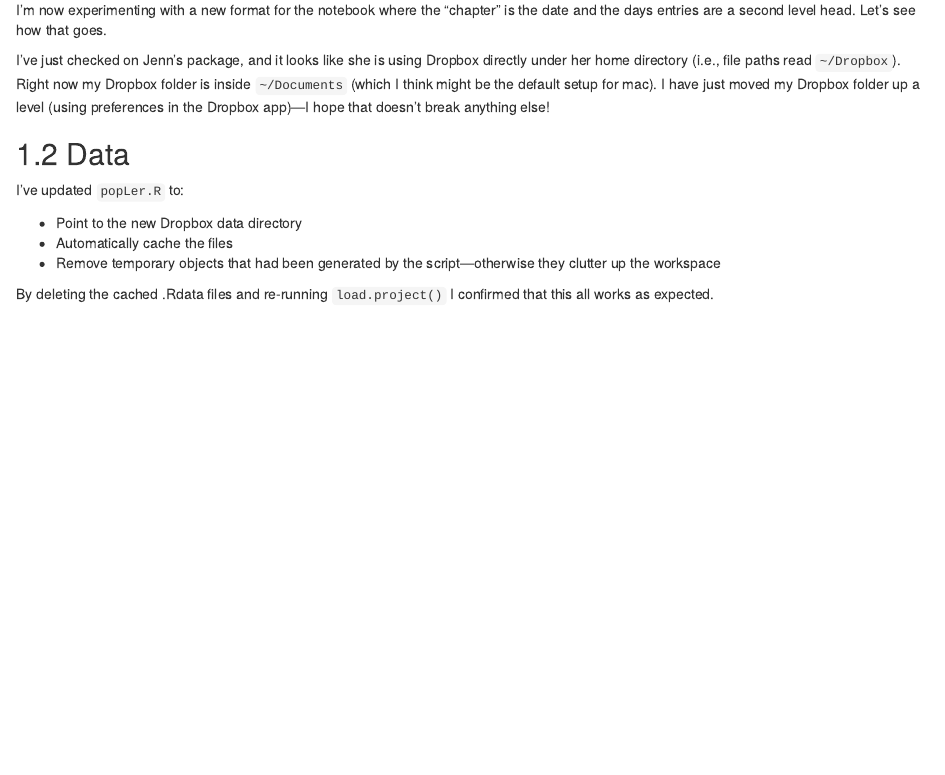
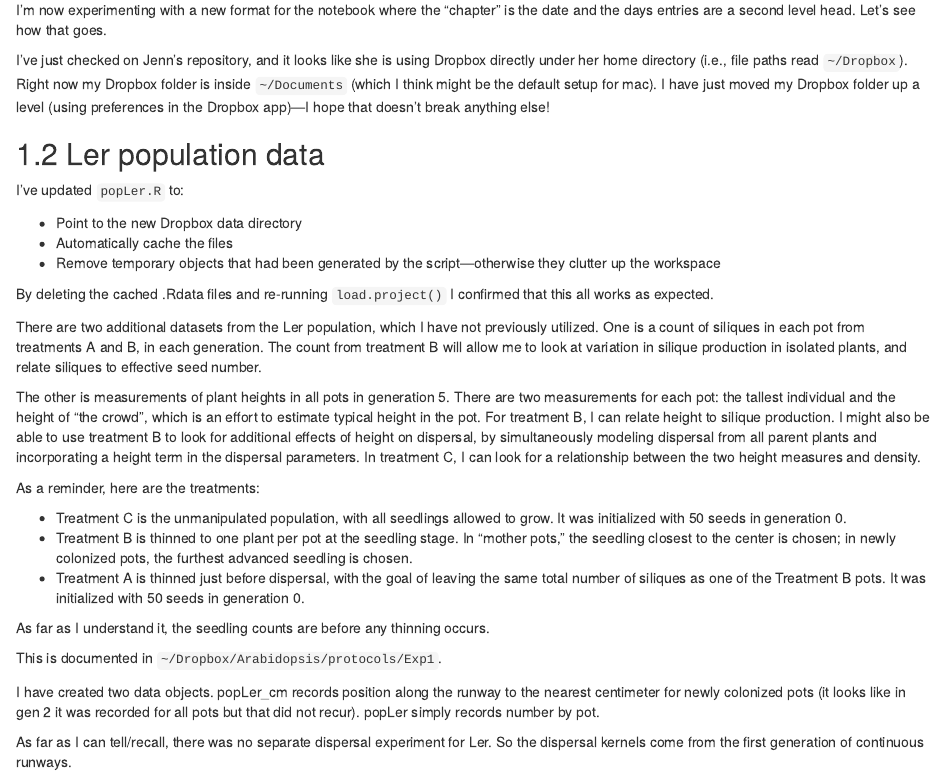
Before and after one commit to BruceKendall/InvasionHet, an R Markdown document (notebook/2017-04-14.Rmd): the page in a window 1100 px wide, from 310 px down. Rendered offline with R 4.5, knitr and Pandoc, with nearby package versions; drawn as R Markdown's standard HTML page in place of the format the file asks for.

Commit message:
Notes on Ler data

```diff
--- a/notebook/2017-04-14.Rmd
+++ b/notebook/2017-04-14.Rmd
@@ -19,9 +19,9 @@ The file `notebook/_main.rds` also needs to be ignored, as it is regenerated by
 
 I'm now experimenting with a new format for the notebook where the "chapter" is the date and the days entries are a second level head. Let's see how that goes.
 
-I've just checked on Jenn's package, and it looks like she is using Dropbox directly under her home directory (i.e., file paths read `~/Dropbox`). Right now my Dropbox folder is inside `~/Documents` (which I think might be the default setup for mac). I have just moved my Dropbox folder up a level (using preferences in the Dropbox app)---I hope that doesn't break anything else!
+I've just checked on Jenn's repository, and it looks like she is using Dropbox directly under her home directory (i.e., file paths read `~/Dropbox`). Right now my Dropbox folder is inside `~/Documents` (which I think might be the default setup for mac). I have just moved my Dropbox folder up a level (using preferences in the Dropbox app)---I hope that doesn't break anything else!
 
-## Data
+## Ler population data
 I've updated `popLer.R` to:
 
 - Point to the new Dropbox data directory
@@ -29,3 +29,21 @@ I've updated `popLer.R` to:
 - Remove temporary objects that had been generated by the script---otherwise they clutter up the workspace
 
 By deleting the cached .Rdata files and re-running `load.project()` I confirmed that this all works as expected.
+
+There are two additional datasets from the Ler population, which I have not previously utilized. One is a count of siliques in each pot from treatments A and B, in each generation. The count from treatment B will allow me to look at variation in silique production in isolated plants, and relate siliques to effective seed number.
+
+The other is measurements of plant heights in all pots in generation 5. There are two measurements for each pot: the tallest individual and the height of "the crowd", which is an effort to estimate typical height in the pot. For treatment B, I can relate height to silique production. I might also be able to use treatment B to look for additional effects of height on dispersal, by simultaneously modeling dispersal from all parent plants and incorporating a height term in the dispersal parameters. In treatment C, I can look for a relationship between the two height measures and density.
+
+As a reminder, here are the treatments:
+
+- Treatment C is the unmanipulated population, with all seedlings allowed to grow. It was initialized with 50 seeds in generation 0.
+- Treatment B is thinned to one plant per pot at the seedling stage. In "mother pots," the seedling closest to the center is chosen; in newly colonized pots, the furthest advanced seedling is chosen.
+- Treatment A is thinned just before dispersal, with the goal of leaving the same total number of siliques as one of the Treatment B pots. It was initialized with 50 seeds in generation 0.
+
+As far as I understand it, the seedling counts are before any thinning occurs.
+
+This is documented in `~/Dropbox/Arabidopsis/protocols/Exp1`.
+
+I have created two data objects. popLer_cm records position along the runway to the nearest centimeter for newly colonized pots (it looks like in gen 2 it was recorded for all pots but that did not recur). popLer simply records number by pot.
+
+As far as I can tell/recall, there was no separate dispersal experiment for Ler. So the dispersal kernels come from the first generation of continuous runways.
```
